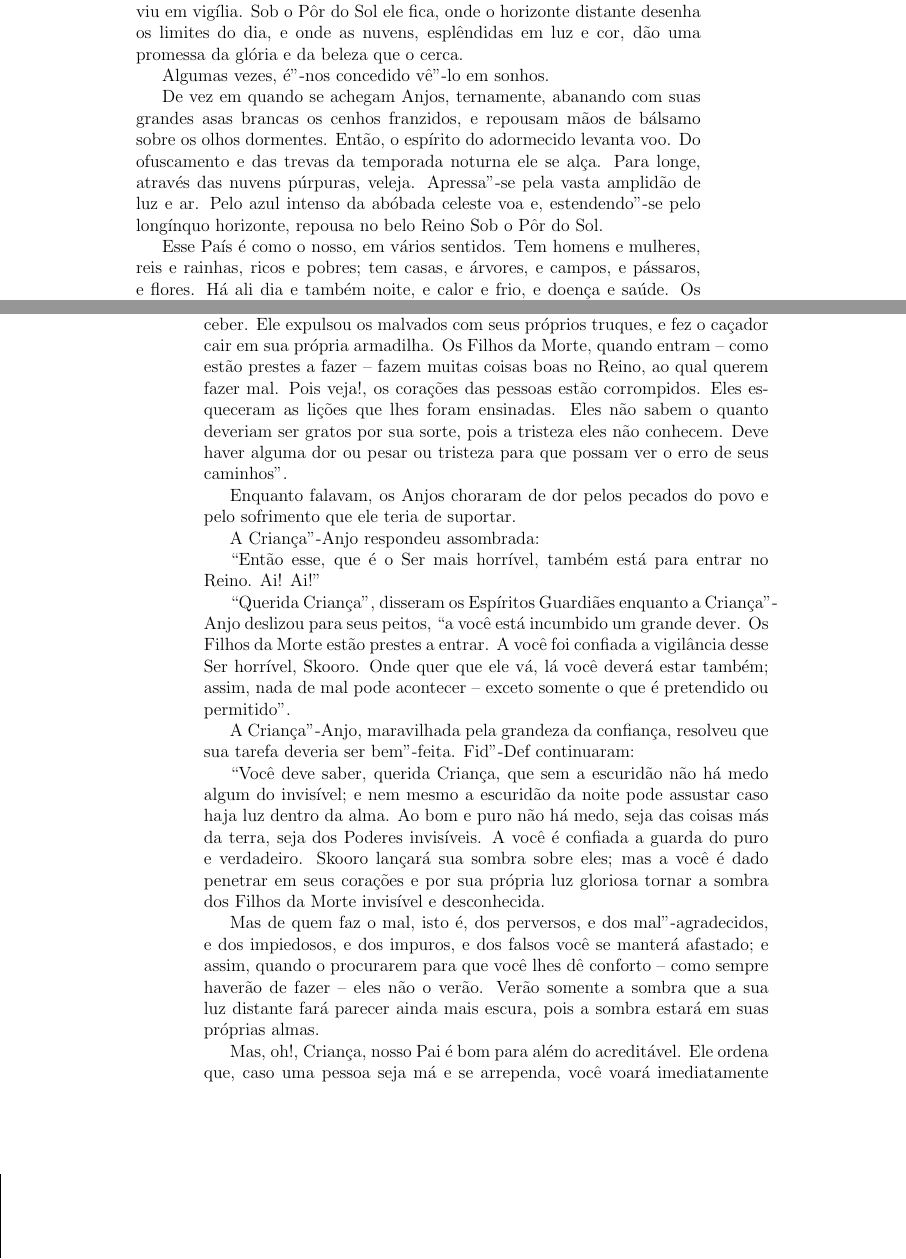
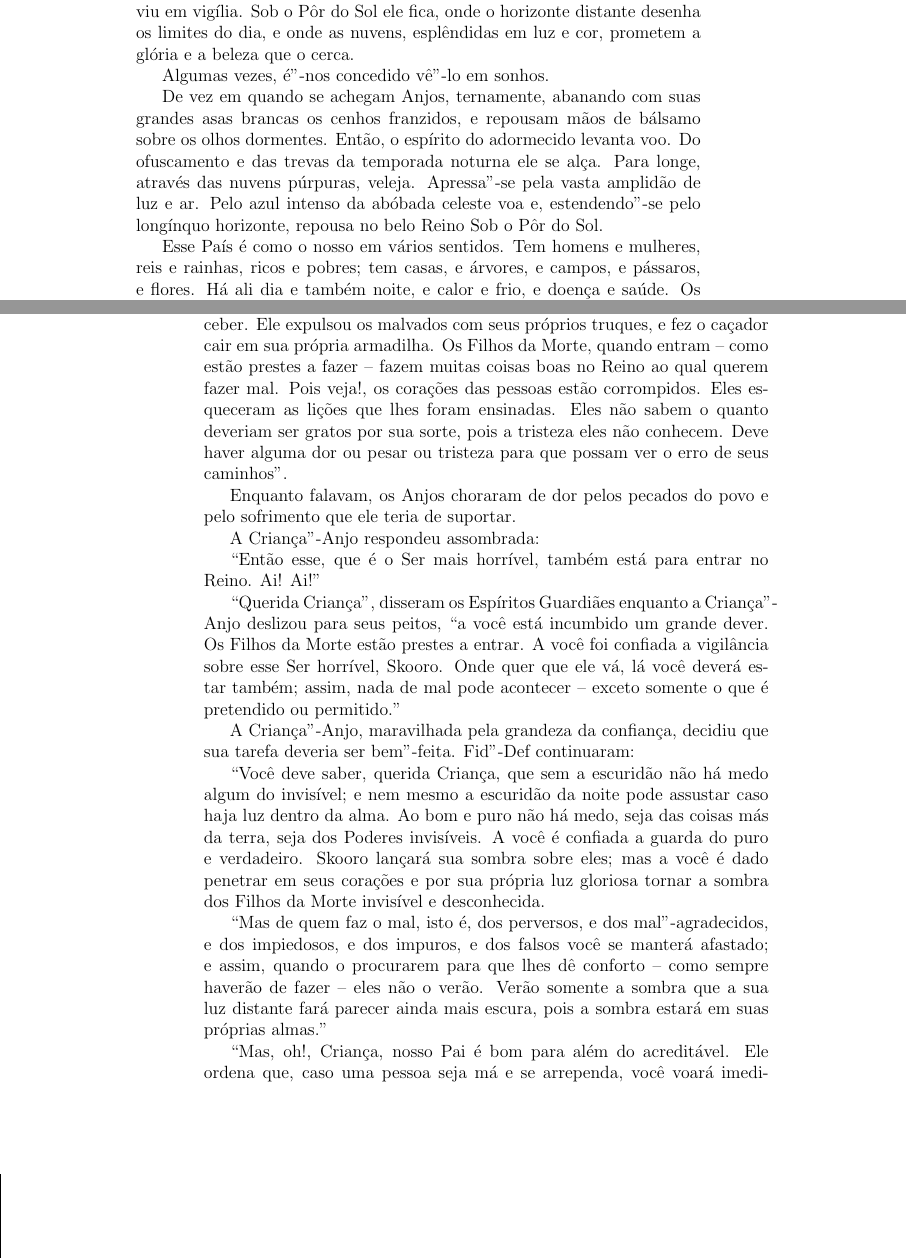
Before and after one commit to hedra-editora/stocker_sol, a LaTeX book (LIVRO.tex, which reads SOBOPORDOSOL3433.tex): two parts of pages 13 and 18 of 108, joined at a grey line, cut so that both start at the same text. Compiled offline with pdfLaTeX; a LaTeX package or settings file that is missing is left out.

Commit message:
mudanças do autor

```diff
--- a/SOBOPORDOSOL3433.tex
+++ b/SOBOPORDOSOL3433.tex
@@ -228,7 +228,7 @@ Depois de uma pausa veio a resposta dos Anjos do Portal:
 ``O Pai"-Supremo é mais sábio do que até mesmo os Anjos podem conceber.
 Ele expulsou os malvados com seus próprios truques, e fez o caçador cair
 em sua própria armadilha. Os Filhos da Morte, quando entram -- como
-estão prestes a fazer -- fazem muitas coisas boas no Reino, ao qual
+estão prestes a fazer -- fazem muitas coisas boas no Reino ao qual
 querem fazer mal. Pois veja!, os corações das pessoas estão corrompidos.
 Eles esqueceram as lições que lhes foram ensinadas. Eles não sabem o
 quanto deveriam ser gratos por sua sorte, pois a tristeza eles não
@@ -246,11 +246,11 @@ Reino. Ai! Ai!''
 ``Querida Criança'', disseram os Espíritos Guardiães enquanto a
 Criança"-Anjo deslizou para seus peitos, ``a você está incumbido um
 grande dever. Os Filhos da Morte estão prestes a entrar. A~você foi
-confiada a vigilância desse Ser horrível, Skooro. Onde quer que ele vá,
+confiada a vigilância sobre esse Ser horrível, Skooro. Onde quer que ele vá,
 lá você deverá estar também; assim, nada de mal pode acontecer -- exceto
-somente o que é pretendido ou permitido''.
+somente o que é pretendido ou permitido.''
 
-A Criança"-Anjo, maravilhada pela grandeza da confiança, resolveu que sua
+A Criança"-Anjo, maravilhada pela grandeza da confiança, decidiu que sua
 tarefa deveria ser bem"-feita. Fid"-Def continuaram:
 
 ``Você deve saber, querida Criança, que sem a escuridão não há medo
@@ -261,14 +261,14 @@ puro e verdadeiro. Skooro lançará sua sombra sobre eles; mas a você é
 dado penetrar em seus corações e por sua própria luz gloriosa tornar a
 sombra dos Filhos da Morte invisível e desconhecida.
 
-Mas de quem faz o mal, isto é, dos perversos, e dos mal"-agradecidos, e
+``Mas de quem faz o mal, isto é, dos perversos, e dos mal"-agradecidos, e
 dos impiedosos, e dos impuros, e dos falsos você se manterá afastado; e
-assim, quando o procurarem para que você lhes dê conforto -- como sempre
+assim, quando o procurarem para que lhes dê conforto -- como sempre
 haverão de fazer -- eles não o verão. Verão somente a sombra que a sua
 luz distante fará parecer ainda mais escura, pois a sombra estará em
-suas próprias almas.
+suas próprias almas.''
 
-Mas, oh!, Criança, nosso Pai é bom para além do acreditável. Ele ordena
+``Mas, oh!, Criança, nosso Pai é bom para além do acreditável. Ele ordena
 que, caso uma pessoa seja má e se arrependa, você voará imediatamente até
 ela e a confortará, e a ajudará, e a animará, e forçará a sombra para
 longe. Caso ela apenas finja se arrepender, intencionando ser novamente
```
Also changed, not shown: SOBOPORDOSOL3433.tex (22 more changed lines).
